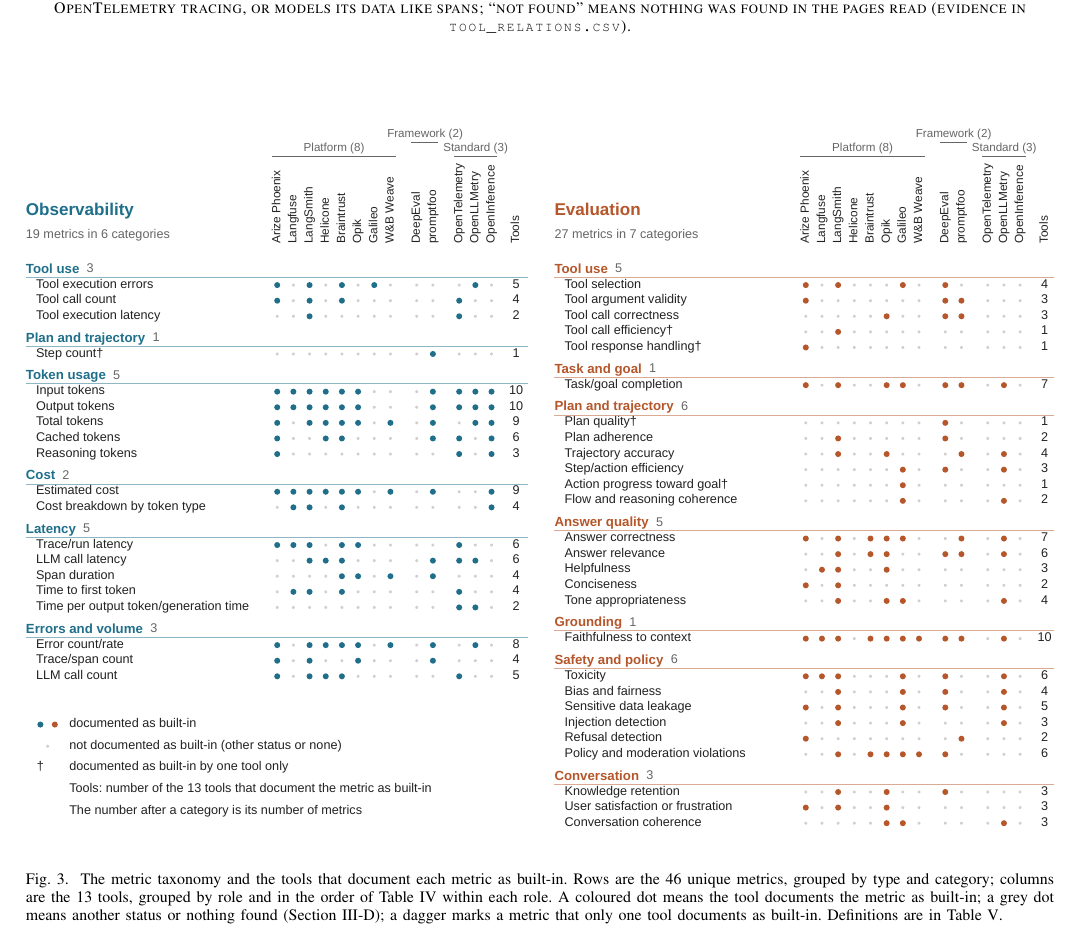
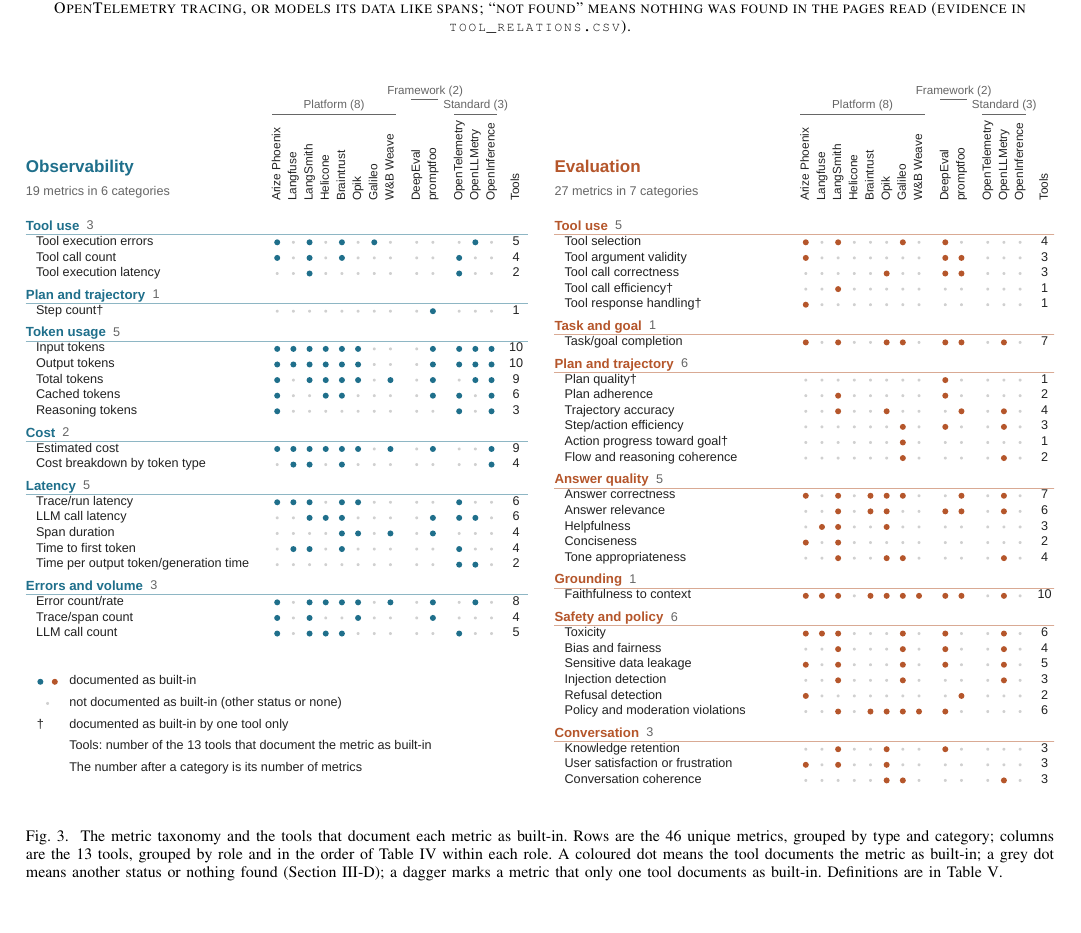
Before and after one commit to abdelrahim-yehya/agent-observability-workshop, a LaTeX paper (paper/main.tex): part of page 7 of 10 before the commit and part of page 7 of 9 after it, cut so that both start at the same text. Compiled offline with pdfLaTeX; a missing font is replaced by an installed copy or a similar font; a LaTeX package or settings file that is missing is left out.

Commit message:
Fix empty left column on Discussion page after removing the categories table
Co-Authored-By: Claude Sonnet 5.5 <noreply@anthropic.com>

```diff
--- a/paper/main.tex
+++ b/paper/main.tex
@@ -233,6 +233,11 @@
 \subsection{Built-in metrics and taxonomy}
 The 13 tools document 241 built-in metrics that pass the scope rule, which map to 46 unique metrics in 13 categories (Fig.~\ref{fig:taxonomy}); the 13 categories use 11 names, two of which appear under both types. Nineteen are Observability metrics and 27 are Evaluation metrics.
 
+% Empty float: without it LaTeX leaves the left column of the Discussion page empty (two-column float-page quirk).
+\begin{table}[t]
+\mbox{}
+\end{table}
+
 \begin{figure*}[!t]
 \centering
 \includegraphics[width=\textwidth]{figures/metric_taxonomy_coverage.pdf}
```
Also changed, not shown: paper/main.pdf (added).
